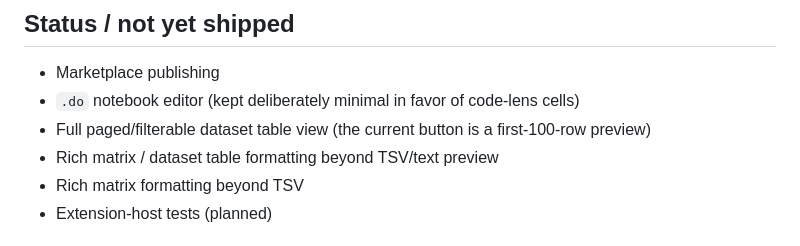
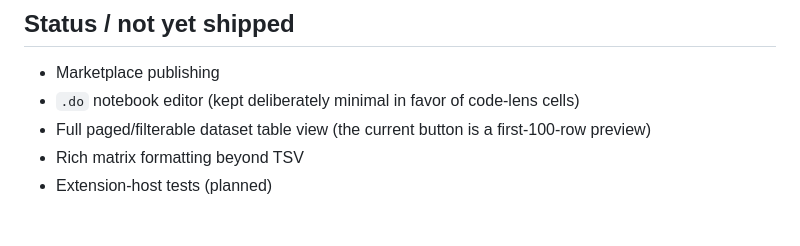
Before and after one commit to brycewang-stanford/stata-code, a Markdown page: vscode/README.md, the part around the change. Drawn GitHub-style.

Commit message:
docs(vscode): drop duplicate dataset table roadmap line
Co-Authored-By: Claude Opus 4.7 (1M context) <noreply@anthropic.com>

```diff
--- a/vscode/README.md
+++ b/vscode/README.md
@@ -197,7 +197,6 @@ UI modules:
 - Marketplace publishing
 - `.do` notebook editor (kept deliberately minimal in favor of code-lens cells)
 - Full paged/filterable dataset table view (the current button is a first-100-row preview)
-- Rich matrix / dataset table formatting beyond TSV/text preview
 - Rich matrix formatting beyond TSV
 - Extension-host tests (planned)
 
```
